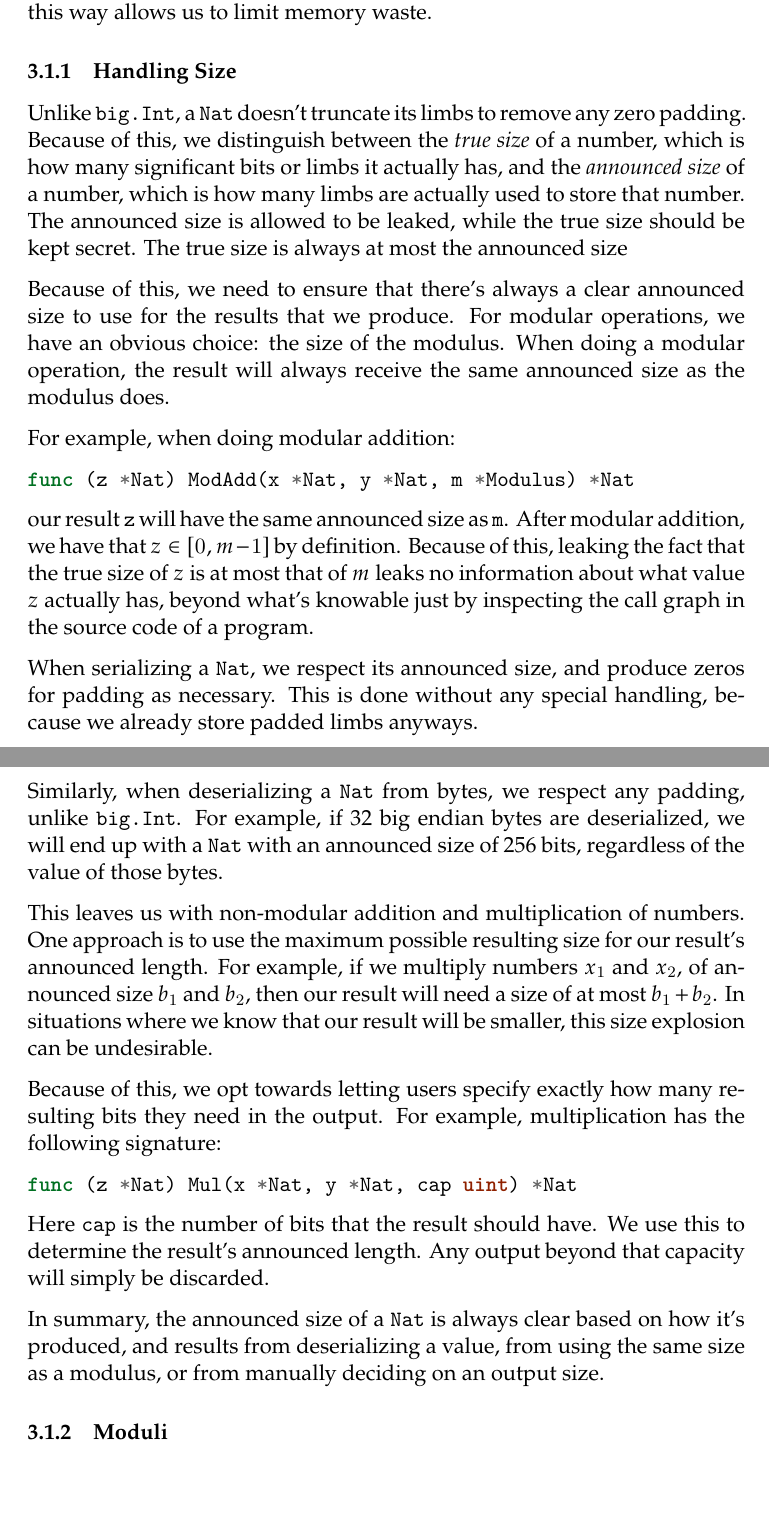
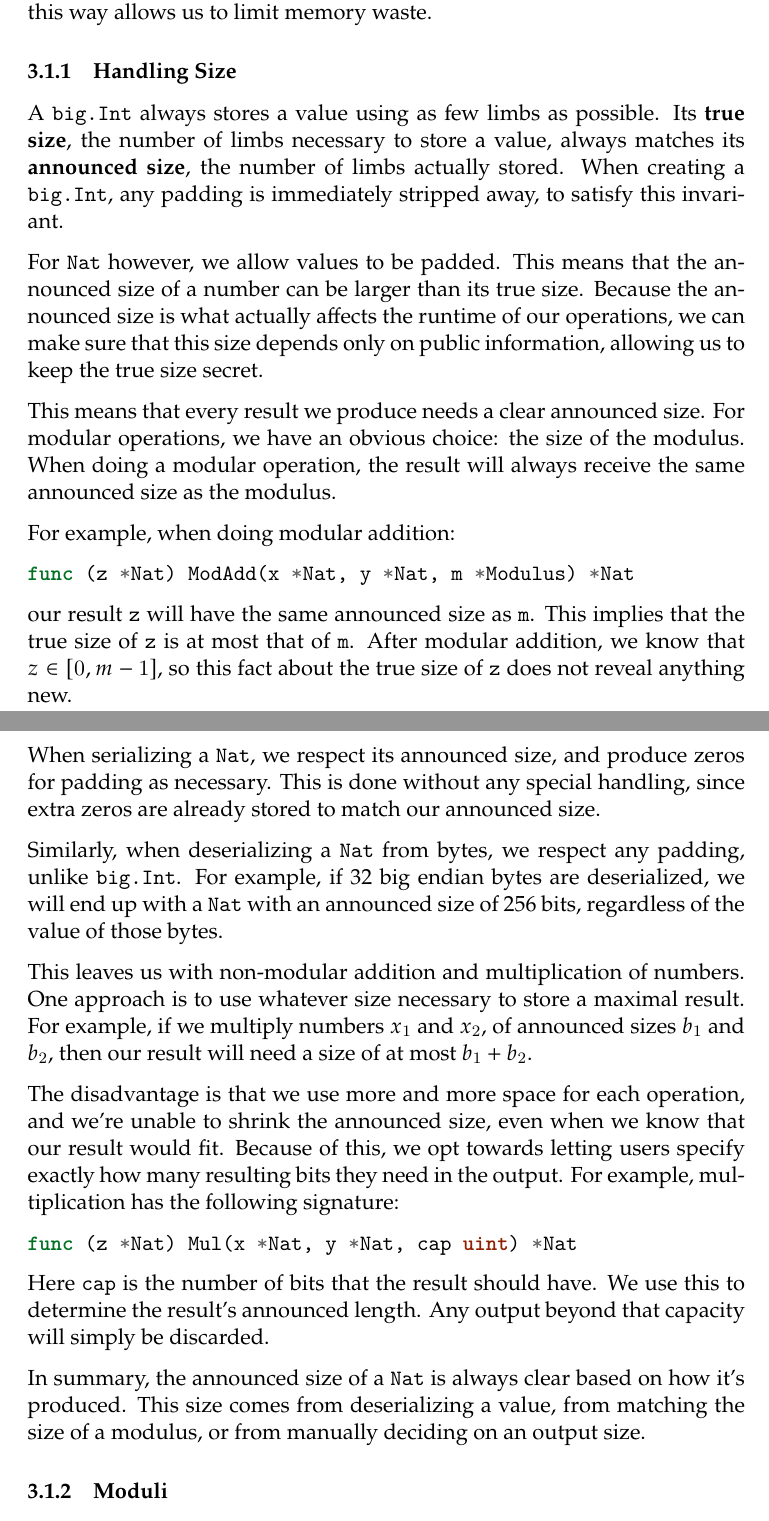
Before and after one commit to cronokirby/BSc-Project-Report, a LaTeX document (main.tex): two parts of pages 9 and 10 of 23, joined at a grey line, cut so that both start at the same text, the shorter picture padded with empty space. Compiled offline with XeLaTeX.

Commit message:
Edit: 3.1.1

```diff
--- a/main.tex
+++ b/main.tex
@@ -420,20 +420,25 @@ Structuring our operations this way allows us to limit memory waste.
 
 \subsubsection{Handling Size}
 
-Unlike \texttt{big.Int}, a \texttt{Nat} doesn't truncate its limbs
-to remove any zero padding. Because of this, we distinguish
-between the \emph{true size} of a number, which is how many significant
-bits or limbs it actually has, and the \emph{announced size}
-of a number, which is how many limbs are actually used to store
-that number. The announced size is allowed to be leaked, while the
-true size should be kept secret. The true size is always
-at most the announced size
+A \texttt{big.Int} always stores a value using as few limbs
+as possible. Its \textbf{true size}, the number of limbs
+necessary to store a value, always matches its \textbf{announced size},
+the number of limbs actually stored. When creating
+a \texttt{big.Int}, any padding is immediately stripped away,
+to satisfy this invariant.
 
-Because of this, we need to ensure that there's always a clear
-announced size to use for the results that we produce. For modular
+For \texttt{Nat} however, we allow values to be padded.
+This means that the announced size of a number
+can be larger than its true size. Because the announced size
+is what actually affects the runtime of our operations,
+we can make sure that this size depends only on public information,
+allowing us to keep the true size secret.
+
+This means that every result we produce needs a clear
+announced size. For modular
 operations, we have an obvious choice: the size of the modulus.
 When doing a modular operation, the result will always receive
-the same announced size as the modulus does.
+the same announced size as the modulus.
 
 For example, when doing modular addition:
 
@@ -442,15 +447,16 @@ func (z *Nat) ModAdd(x *Nat, y *Nat, m *Modulus) *Nat
 \end{minted}
 
 our result \texttt{z} will have the same announced size as \texttt{m}.
-After modular addition, we have that $z \in [0, m - 1]$ by definition.
-Because of this, leaking the fact that the true size of $z$
-is at most that of $m$ leaks no information about what value $z$
-actually has, beyond what's knowable just by inspecting the call
-graph in the source code of a program.
+This implies that the true size of \texttt{z} is at most that
+of \texttt{m}.
+After modular addition, we know that $z \in [0, m - 1]$,
+so this fact about the true size of \texttt{z} does
+not reveal anything new.
 
 When serializing a \texttt{Nat}, we respect its announced size,
 and produce zeros for padding as necessary. This is done without
-any special handling, because we already store padded limbs anyways.
+any special handling, since extra zeros are already stored
+to match our announced size.
 
 Similarly, when deserializing a \texttt{Nat} from bytes,
 we respect any padding, unlike \texttt{big.Int}. For example,
@@ -459,13 +465,15 @@ with a \texttt{Nat} with an announced size of 256 bits, regardless
 of the value of those bytes.
 
 This leaves us with non-modular addition and multiplication of numbers.
-One approach is to use the maximum possible resulting size for our
-result's announced length. For example, if we multiply
-numbers $x_1$ and $x_2$, of announced size $b_1$ and $b_2$, then
+One approach is to use whatever size necessary to store
+a maximal result.
+For example, if we multiply
+numbers $x_1$ and $x_2$, of announced sizes $b_1$ and $b_2$, then
 our result will need a size of at most $b_1 + b_2$.
-In situations where we know that our result will be smaller,
-this size explosion can be undesirable.
 
+The disadvantage is that we use more and more space for each
+operation, and we're unable to shrink the announced size,
+even when we know that our result would fit.
 Because of this, we opt towards letting users specify exactly how many
 resulting bits they need in the output. For example,
 multiplication has the following signature:
@@ -479,8 +487,9 @@ We use this to determine the result's announced length. Any output
 beyond that capacity will simply be discarded.
 
 In summary, the announced size of a \texttt{Nat} is always
-clear based on how it's produced, and results from deserializing
-a value, from using the same size as a modulus, or from manually
+clear based on how it's produced.
+This size comes from deserializing
+a value, from matching the size of a modulus, or from manually
 deciding on an output size.
 
 \subsubsection{Moduli}
```
Also changed, not shown: main.pdf.
